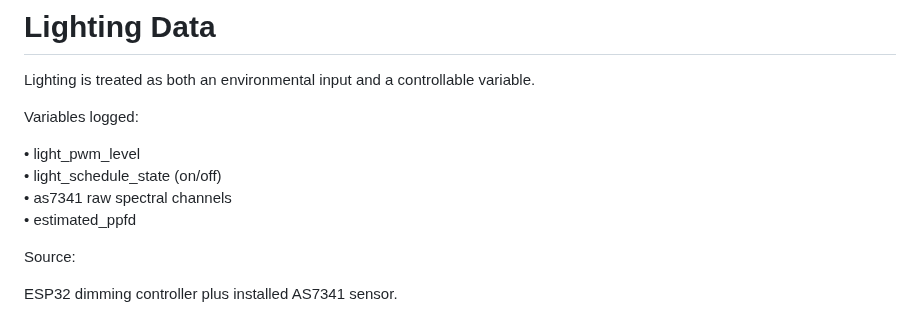
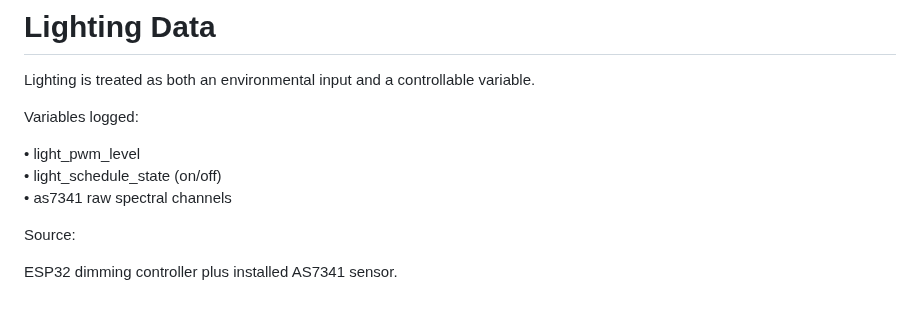
Before and after one commit to flyinthelyceum/grow-lab, a Markdown page: docs/DATA_ARCHITECTURE.md, the part around the change. GitHub-like rendering.

```diff
--- a/docs/DATA_ARCHITECTURE.md
+++ b/docs/DATA_ARCHITECTURE.md
@@ -67,7 +67,6 @@ Variables logged:
 • light_pwm_level
 • light_schedule_state (on/off)
 • as7341 raw spectral channels
-• estimated_ppfd
 
 Source:
 
```
Also changed, not shown: docs/SYSTEM_ARCHITECTURE.md (+4 -4 lines).
